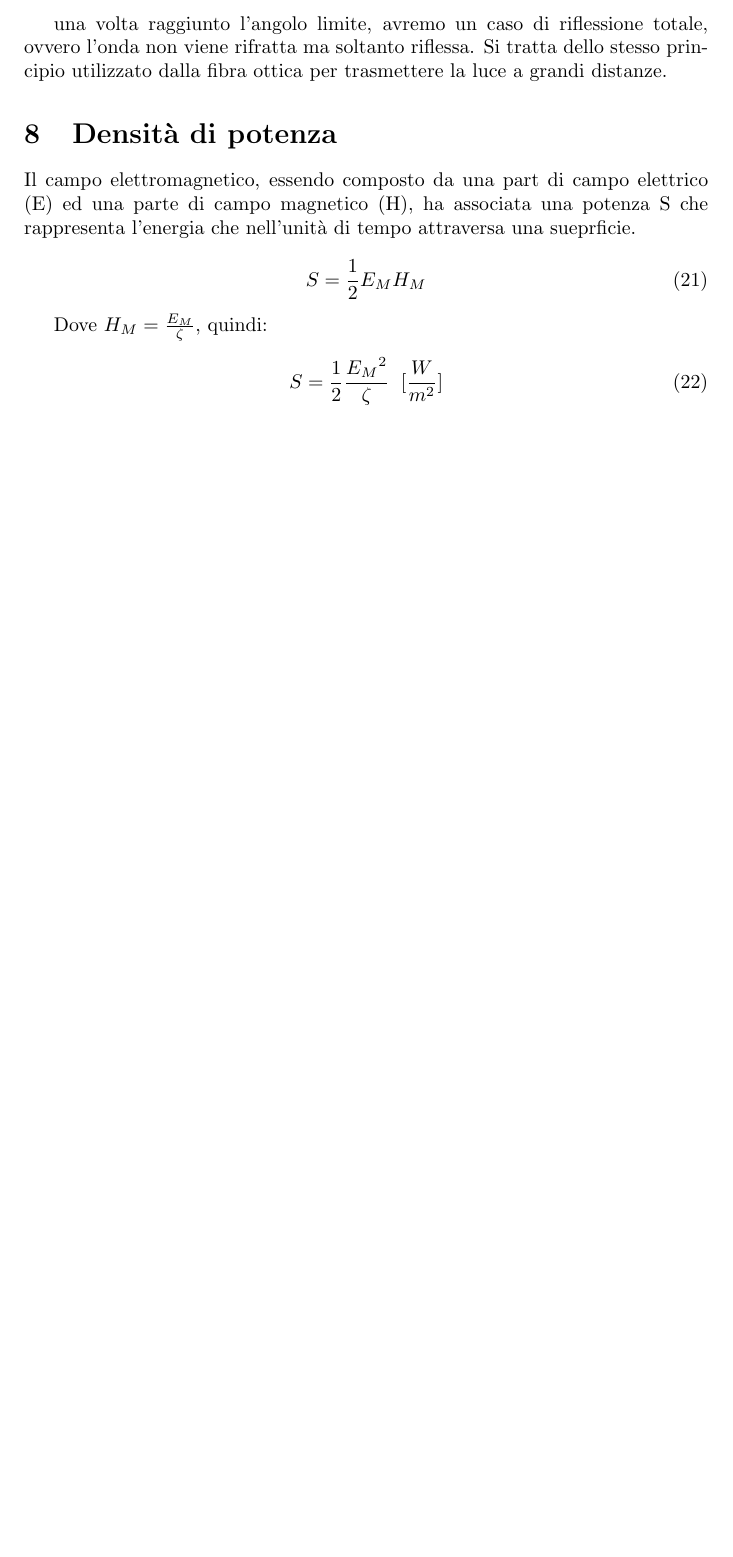
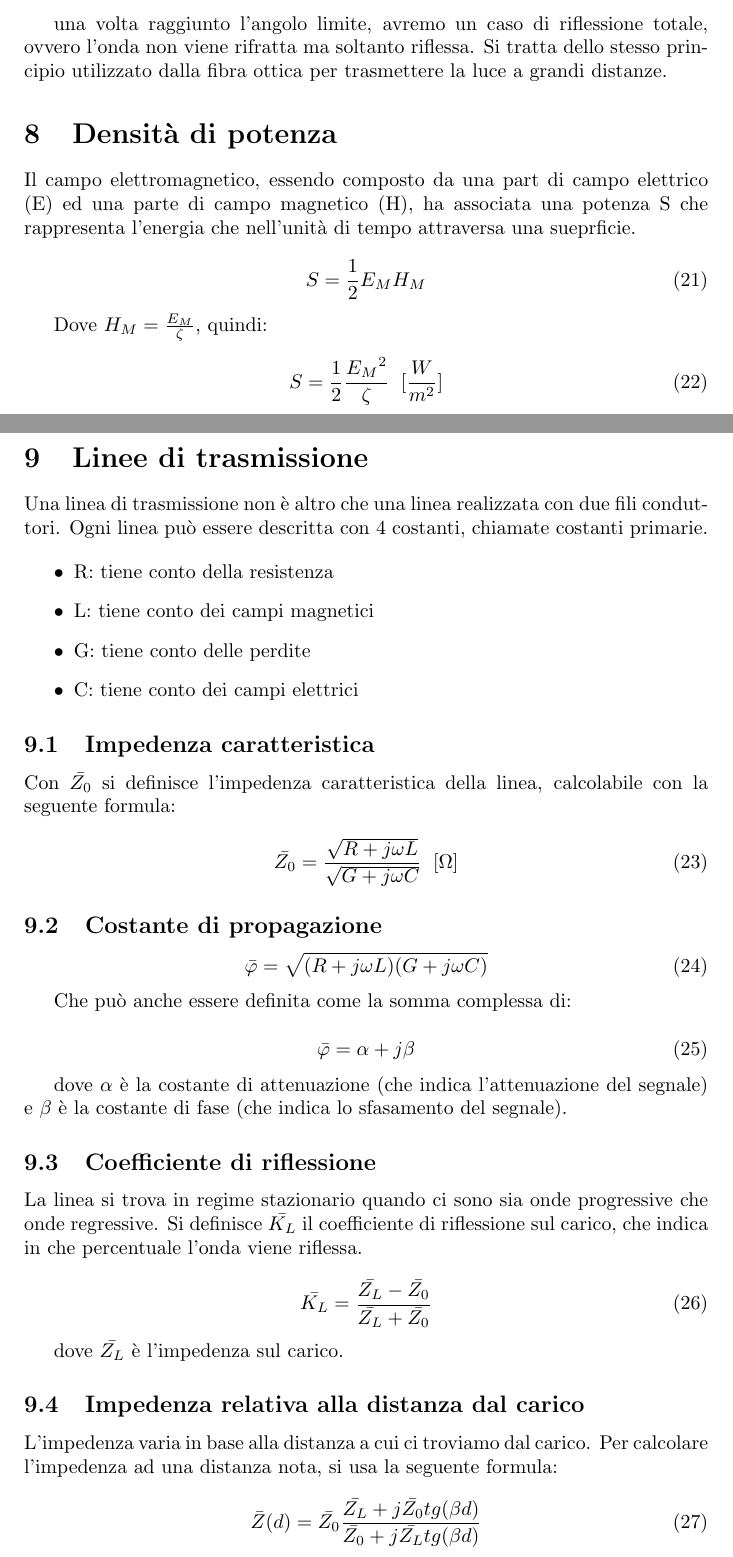
Before and after one commit to asdrubalini/notes, a LaTeX document (main.tex): part of page 5 of 5 before the commit and two parts of pages 5 and 6 of 7 after it, the two joined at a grey line, cut so that both start at the same text, the shorter picture padded with empty space. Compiled offline with pdfLaTeX.

Commit message:
add additional notes

```diff
--- a/main.tex
+++ b/main.tex
@@ -205,3 +205,68 @@
         S = \frac{1}{2} \frac{{E_M}^2}{\zeta} \hspace{0.2cm} [\frac{W}{m^2}]
     \end{equation}
 
+    \newpage
+
+    \section{Linee di trasmissione}
+
+    Una linea di trasmissione non è altro che una linea realizzata con due fili conduttori. Ogni linea può essere descritta
+    con 4 costanti, chiamate costanti primarie.
+
+    \begin{itemize}
+        \item R: tiene conto della resistenza
+        \item L: tiene conto dei campi magnetici
+        \item G: tiene conto delle perdite
+        \item C: tiene conto dei campi elettrici
+    \end{itemize}
+
+    \subsection{Impedenza caratteristica}
+
+    Con $\bar{Z_0}$ si definisce l'impedenza caratteristica della linea, calcolabile con la seguente formula:
+
+    \begin{equation}
+        \bar{Z_0} = \frac{\sqrt{R + j \omega L}}{\sqrt{G + j \omega C}} \hspace{0.2cm} [\Omega]
+    \end{equation}
+
+    \subsection{Costante di propagazione}
+
+    \begin{equation}
+        \bar{\varphi} = \sqrt{(R + j \omega L)(G + j \omega C)}
+    \end{equation}
+
+    Che può anche essere definita come la somma complessa di:
+
+    \begin{equation}
+        \bar{\varphi} = \alpha + j \beta
+    \end{equation}
+
+    dove $\alpha$ è la costante di attenuazione (che indica l'attenuazione del segnale) e $\beta$ è la
+    costante di fase (che indica lo sfasamento del segnale).
+
+    \subsection{Coefficiente di riflessione}
+
+    La linea si trova in regime stazionario quando ci sono sia onde progressive che onde regressive.
+    Si definisce $\bar{K_L}$ il coefficiente di riflessione sul carico, che indica in che percentuale l'onda viene
+    riflessa.
+
+    \begin{equation}
+        \bar{K_L} = \frac{
+            \bar{Z_L} - \bar{Z_0}
+        }{
+            \bar{Z_L} + \bar{Z_0}
+        }
+    \end{equation}
+
+    dove $\bar{Z_L}$ è l'impedenza sul carico.
+
+    \subsection{Impedenza relativa alla distanza dal carico}
+
+    L'impedenza varia in base alla distanza a cui ci troviamo dal carico. Per calcolare l'impedenza ad una distanza nota,
+    si usa la seguente formula:
+
+    \begin{equation}
+        \bar{Z}(d) = \bar{Z_0} \frac{
+            \bar{Z_L} + j \bar{Z_0} tg (\beta d)
+        }{
+            \bar{Z_0} + j \bar{Z_L} tg (\beta d)
+        }
+    \end{equation}
```
Also changed, not shown: main.tex (13 more changed lines).
